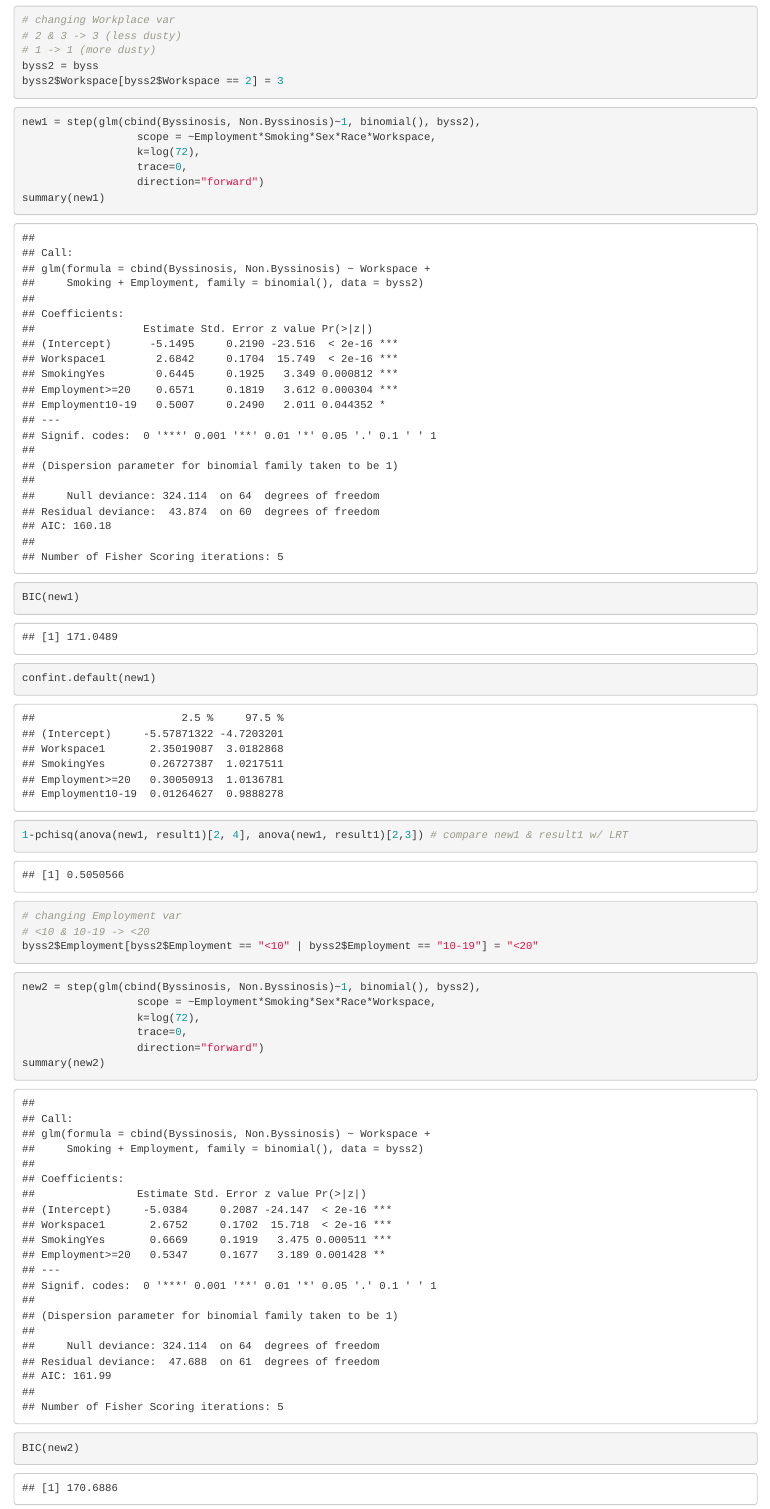
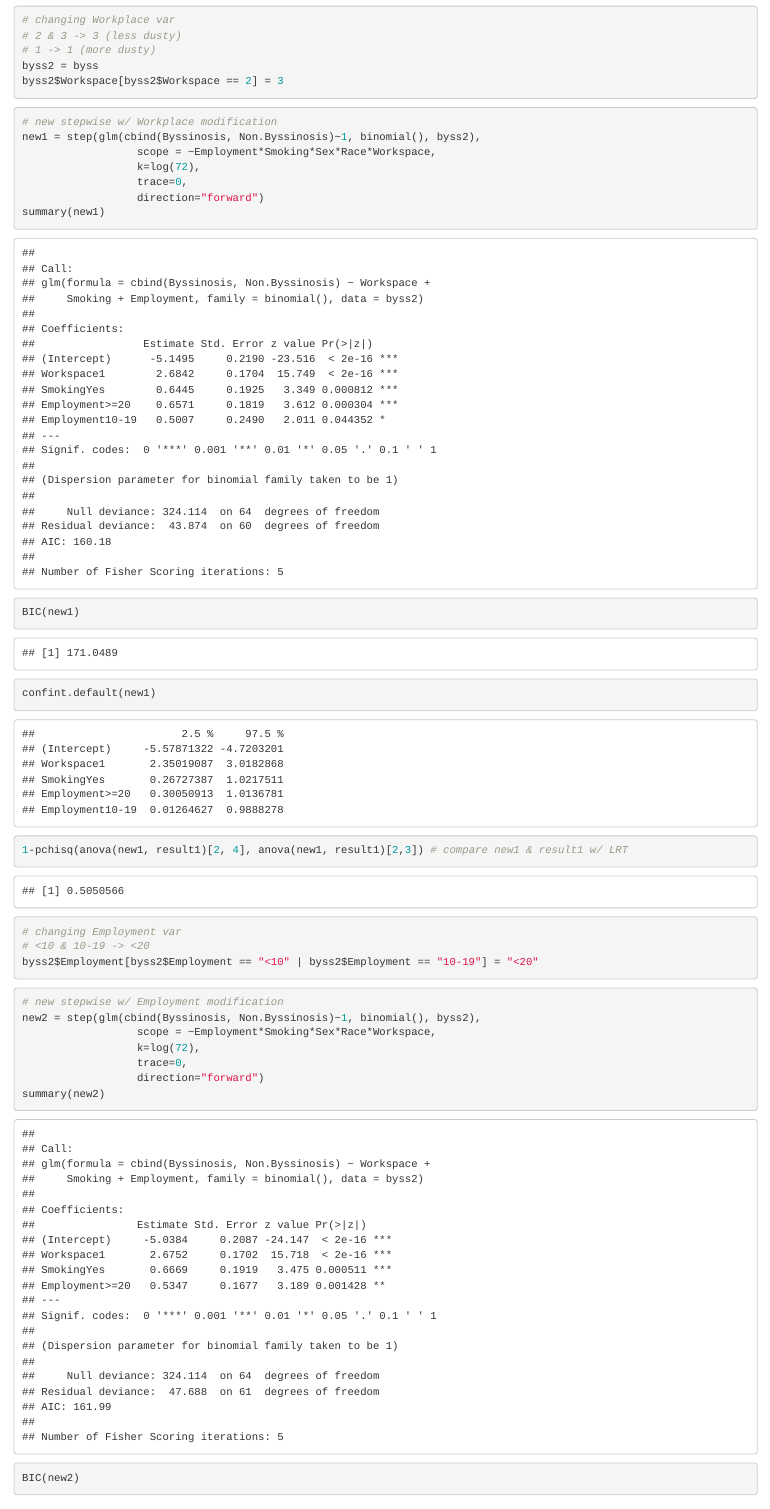
Before and after one commit to ajmuench/STA-138-Final-Project, an R Markdown document (STA138_FinalProject.Rmd): the page in a window 1100 px wide, from 3180 px down. Rendered offline with R 4.5, knitr and Pandoc, with nearby package versions.

Commit message:
added new comments

````diff
--- a/STA138_FinalProject.Rmd
+++ b/STA138_FinalProject.Rmd
@@ -77,6 +77,7 @@ byss2$Workspace[byss2$Workspace == 2] = 3
 ```
 
 ```{r}
+# new stepwise w/ Workplace modification
 new1 = step(glm(cbind(Byssinosis, Non.Byssinosis)~1, binomial(), byss2),
                   scope = ~Employment*Smoking*Sex*Race*Workspace,
                   k=log(72),
@@ -95,6 +96,7 @@ byss2$Employment[byss2$Employment == "<10" | byss2$Employment == "10-19"] = "<20
 ```
 
 ```{r}
+# new stepwise w/ Employment modification
 new2 = step(glm(cbind(Byssinosis, Non.Byssinosis)~1, binomial(), byss2),
                   scope = ~Employment*Smoking*Sex*Race*Workspace,
                   k=log(72),
````
